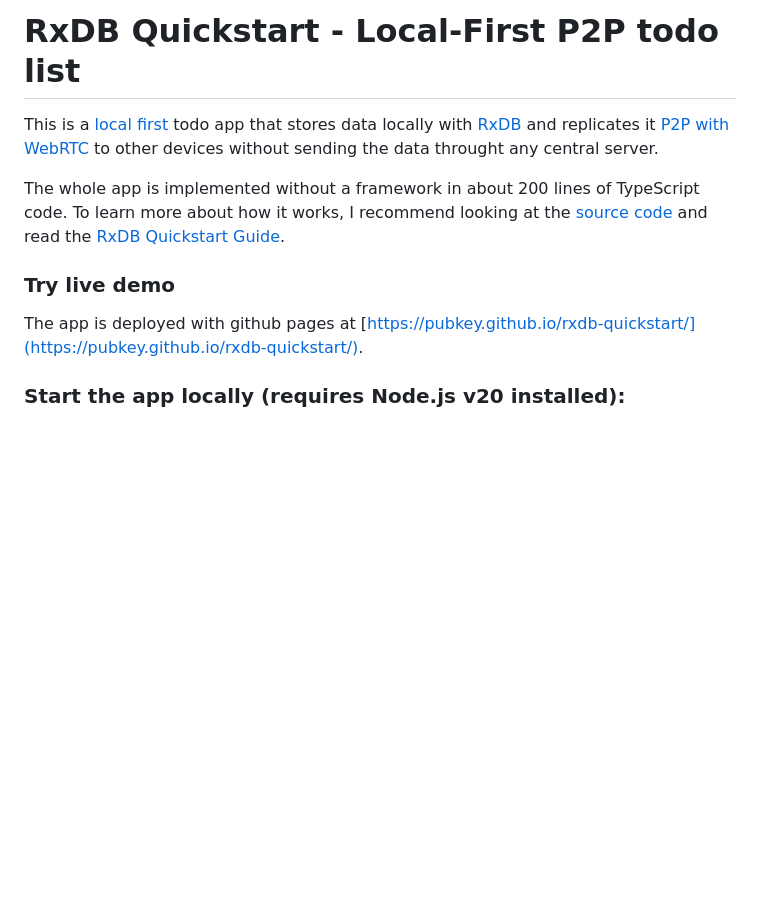
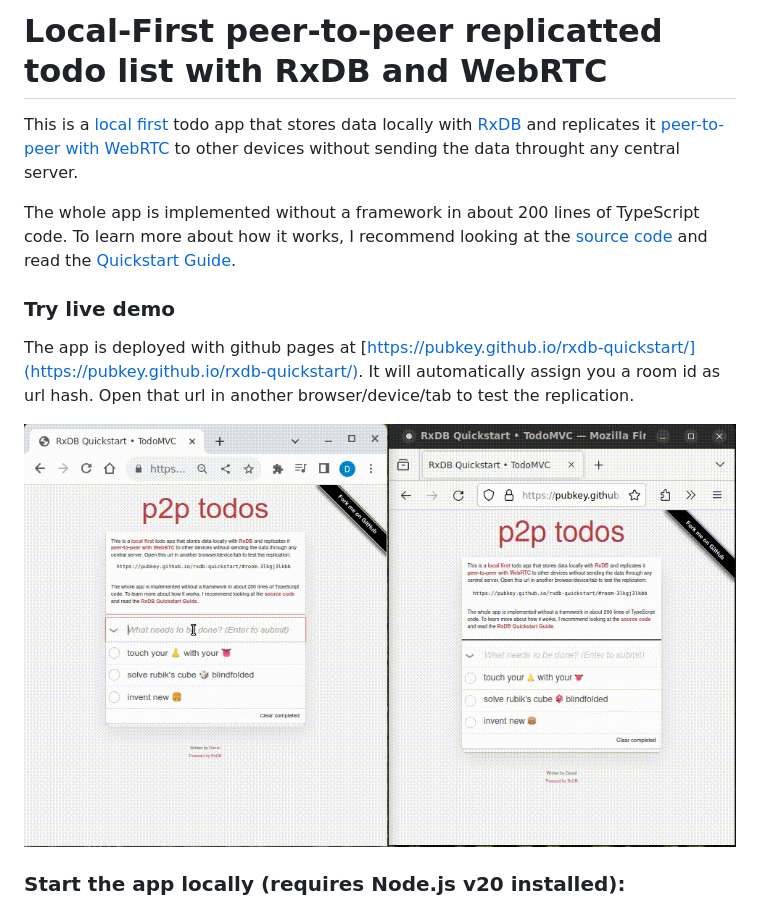
Before and after one commit to pubkey/rxdb-quickstart, a Markdown page: README.md, the part around the change. Rendered like a GitHub page; pictures changed too: files/p2p-todo-demo.gif (added); blank space fills up the shorter version.

Commit message:
ADD screenshot

```diff
--- a/README.md
+++ b/README.md
@@ -1,12 +1,14 @@
-# RxDB Quickstart - Local-First P2P todo list
+# Local-First peer-to-peer replicatted todo list with RxDB and WebRTC
 
-This is a [local first](https://rxdb.info/offline-first.html) todo app that stores data locally with [RxDB](https://rxdb.info/) and replicates it [P2P with WebRTC](https://rxdb.info/replication-p2p.html) to other devices without sending the data throught any central server.
+This is a [local first](https://rxdb.info/offline-first.html) todo app that stores data locally with [RxDB](https://rxdb.info/) and replicates it [peer-to-peer with WebRTC](https://rxdb.info/replication-p2p.html) to other devices without sending the data throught any central server.
 
-The whole app is implemented without a framework in about 200 lines of TypeScript code. To learn more about how it works, I recommend looking at the [source code](./src/index.ts) and read the [RxDB Quickstart Guide](https://rxdb.info/quickstart.html).
+The whole app is implemented without a framework in about 200 lines of TypeScript code. To learn more about how it works, I recommend looking at the [source code](./src/index.ts) and read the [Quickstart Guide](https://rxdb.info/quickstart.html).
 
 ### Try live demo
 
-The app is deployed with github pages at [https://pubkey.github.io/rxdb-quickstart/](https://pubkey.github.io/rxdb-quickstart/).
+The app is deployed with github pages at [https://pubkey.github.io/rxdb-quickstart/](https://pubkey.github.io/rxdb-quickstart/). It will automatically assign you a room id as url hash. Open that url in another browser/device/tab to test the replication.
+
+![p2p-todo-demo](./files/p2p-todo-demo.gif)
 
 ### Start the app locally (requires Node.js v20 installed):
 
```
Also changed, not shown: 1 other file.
